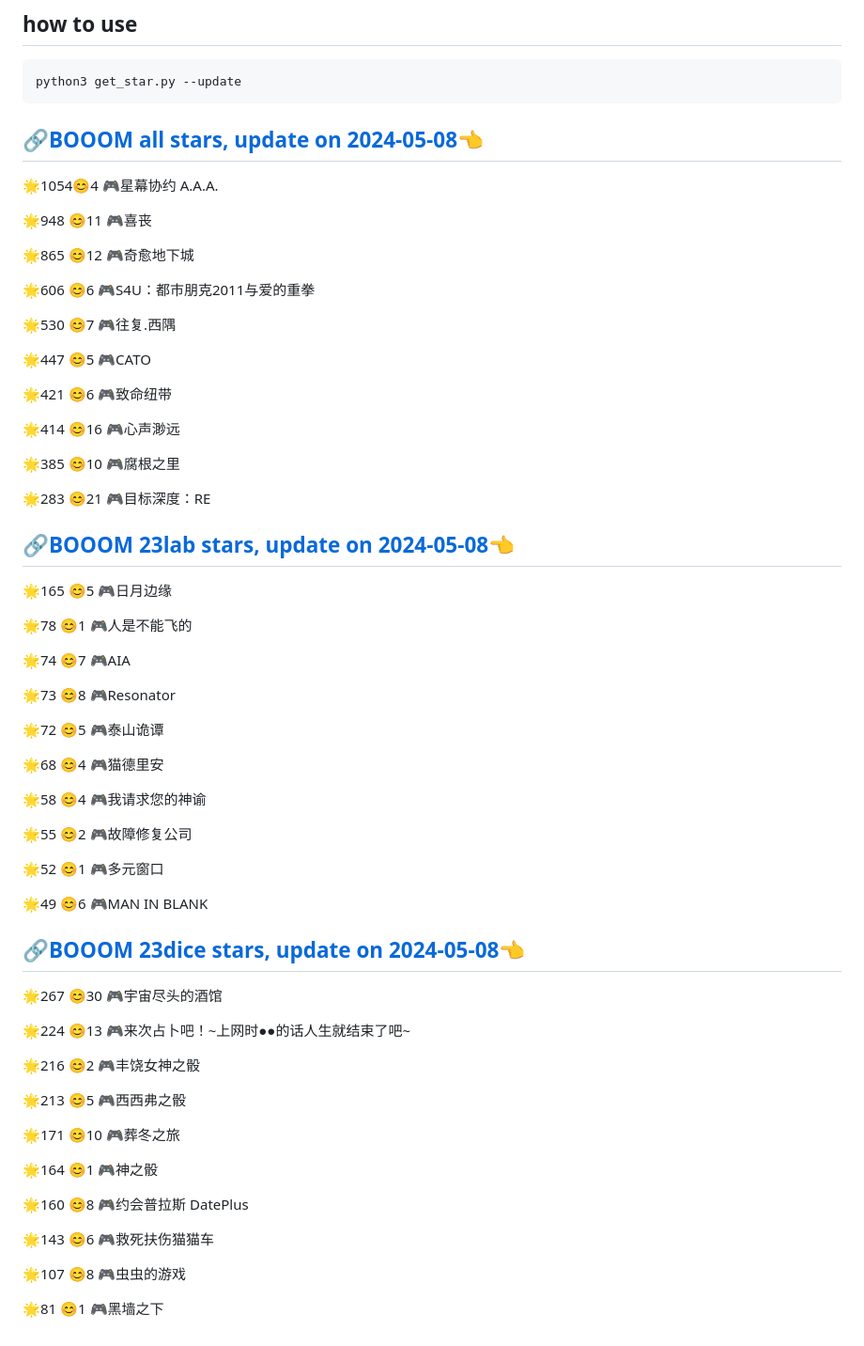
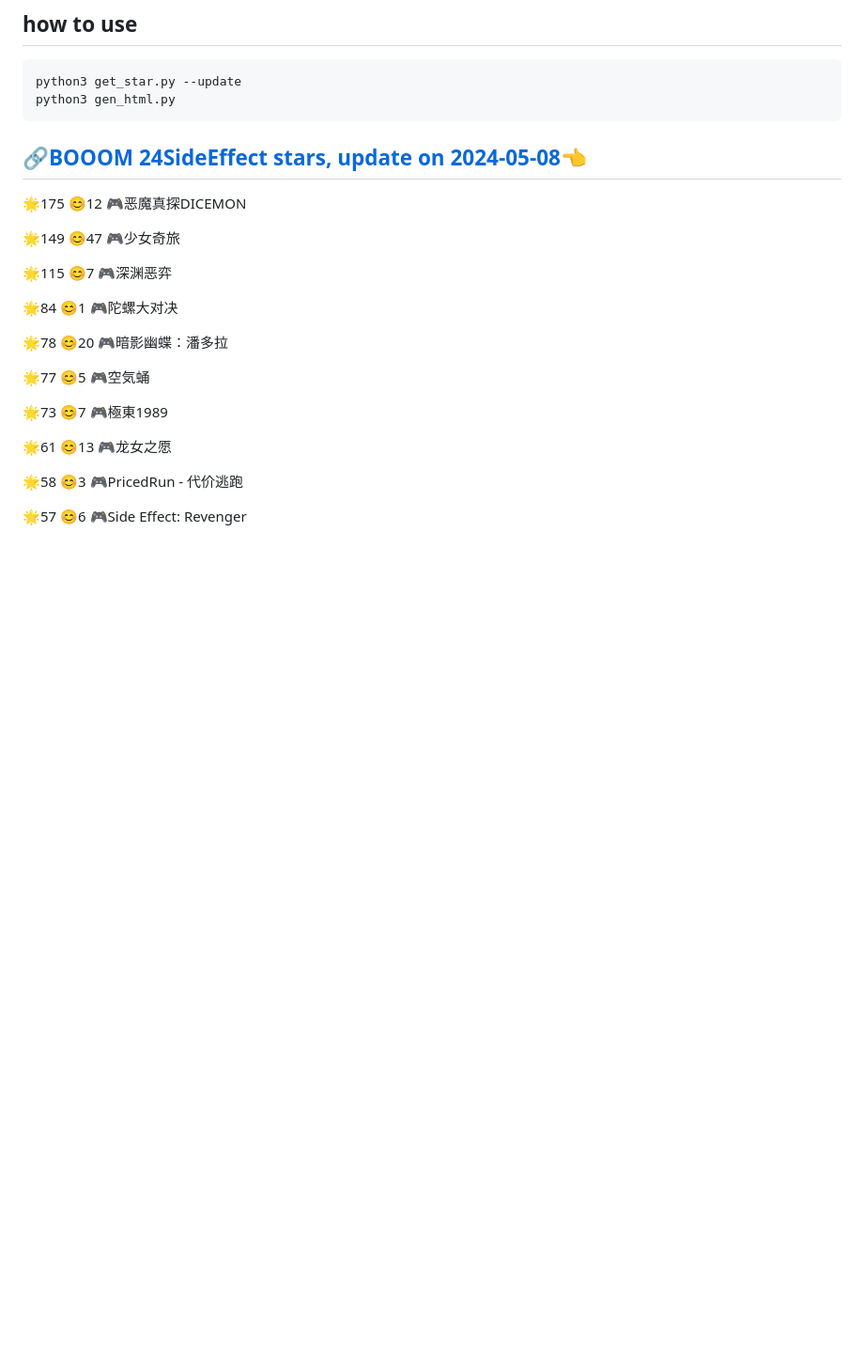
Before and after one commit to sichaozhang1112/GcoresOriginalGameStar, a Markdown page: README.md, the part around the change. Shown: that part at 94% size. Rendered like a GitHub page; blank space fills up the shorter version.

Commit message:
[feat] 2024 side effect

````diff
--- a/README.md
+++ b/README.md
@@ -8,67 +8,26 @@ pip3 install -r requirements.txt
 ## how to use
 ```
 python3 get_star.py --update
+python3 gen_html.py
 ```
 
-## [🔗BOOOM all stars, update on 2024-05-08👈](https://raw.githack.com/sichaozhang1112/GcoresOriginalGameStar/main/all.html)
-🌟1054😊4   🎮星幕协约 A.A.A.
+## [🔗BOOOM 24SideEffect stars, update on 2024-05-08👈](https://raw.githack.com/sichaozhang1112/GcoresOriginalGameStar/main/html/24SideEffect.html)
+🌟175 😊12  🎮恶魔真探DICEMON
 
-🌟948 😊11  🎮喜丧
+🌟149 😊47  🎮少女奇旅
 
-🌟865 😊12  🎮奇愈地下城
+🌟115 😊7   🎮深渊恶弈
 
-🌟606 😊6   🎮S4U：都市朋克2011与爱的重拳
+🌟84  😊1   🎮陀螺大对决
 
-🌟530 😊7   🎮往复.西隅
+🌟78  😊20  🎮暗影幽蝶：潘多拉
 
-🌟447 😊5   🎮CATO
+🌟77  😊5   🎮空気蛹
 
-🌟421 😊6   🎮致命纽带
+🌟73  😊7   🎮極東1989
 
-🌟414 😊16  🎮心声渺远
+🌟61  😊13  🎮龙女之愿
 
-🌟385 😊10  🎮腐根之里
+🌟58  😊3   🎮PricedRun - 代价逃跑
 
-🌟283 😊21  🎮目标深度：RE
-
-## [🔗BOOOM 23lab stars, update on 2024-05-08👈](https://raw.githack.com/sichaozhang1112/GcoresOriginalGameStar/main/23lab.html)
-🌟165 😊5   🎮日月边缘
-
-🌟78  😊1   🎮人是不能飞的
-
-🌟74  😊7   🎮AIA
-
-🌟73  😊8   🎮Resonator
-
-🌟72  😊5   🎮泰山诡谭
-
-🌟68  😊4   🎮猫德里安
-
-🌟58  😊4   🎮我请求您的神谕
-
-🌟55  😊2   🎮故障修复公司
-
-🌟52  😊1   🎮多元窗口
-
-🌟49  😊6   🎮MAN IN BLANK
-
-## [🔗BOOOM 23dice stars, update on 2024-05-08👈](https://raw.githack.com/sichaozhang1112/GcoresOriginalGameStar/main/23dice.html)
-🌟267 😊30  🎮宇宙尽头的酒馆
-
-🌟224 😊13  🎮来次占卜吧！~上网时●●的话人生就结束了吧~
-
-🌟216 😊2   🎮丰饶女神之骰
-
-🌟213 😊5   🎮西西弗之骰
-
-🌟171 😊10  🎮葬冬之旅
-
-🌟164 😊1   🎮神之骰
-
-🌟160 😊8   🎮约会普拉斯 DatePlus
-
-🌟143 😊6   🎮救死扶伤猫猫车
-
-🌟107 😊8   🎮虫虫的游戏
-
-🌟81  😊1   🎮黑墙之下
+🌟57  😊6   🎮Side Effect: Revenger
````
Also changed, not shown: pics/23dice_stars.png (deleted), pics/23lab_stars.png (deleted), pics/24SideEffect_stars.png (added), 16 other files.
